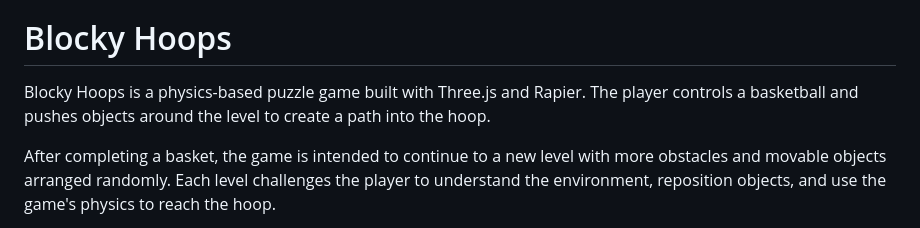
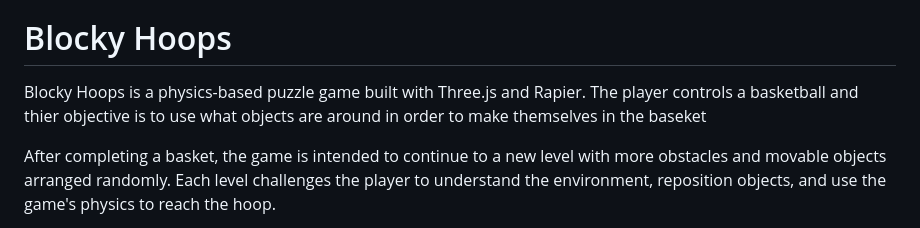
Before and after one commit to RTBlanco/BlockyHoops, a Markdown page: README.md, the part around the change. GitHub-like rendering.

Commit message:
update description

```diff
--- a/README.md
+++ b/README.md
@@ -2,7 +2,7 @@
 
 > This readme is obvious AI generated. I’ll change that. This is just a placeholder readme, to give it a bit of "life?"
 # Blocky Hoops
-Blocky Hoops is a physics-based puzzle game built with Three.js and Rapier. The player controls a basketball and pushes objects around the level to create a path into the hoop.
+Blocky Hoops is a physics-based puzzle game built with Three.js and Rapier. The player controls a basketball and thier objective is to use what objects are around in order to make themselves in the baseket
 
 After completing a basket, the game is intended to continue to a new level with more obstacles and movable objects arranged randomly. Each level challenges the player to understand the environment, reposition objects, and use the game's physics to reach the hoop.
 
```
